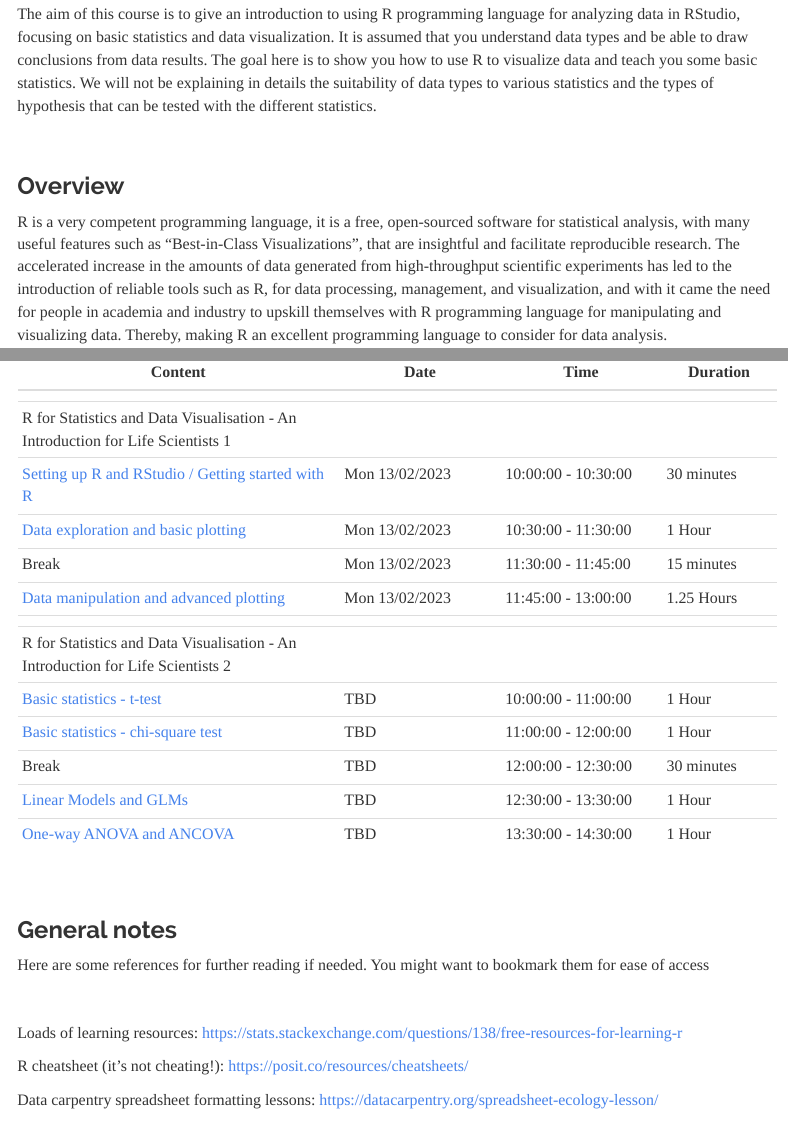
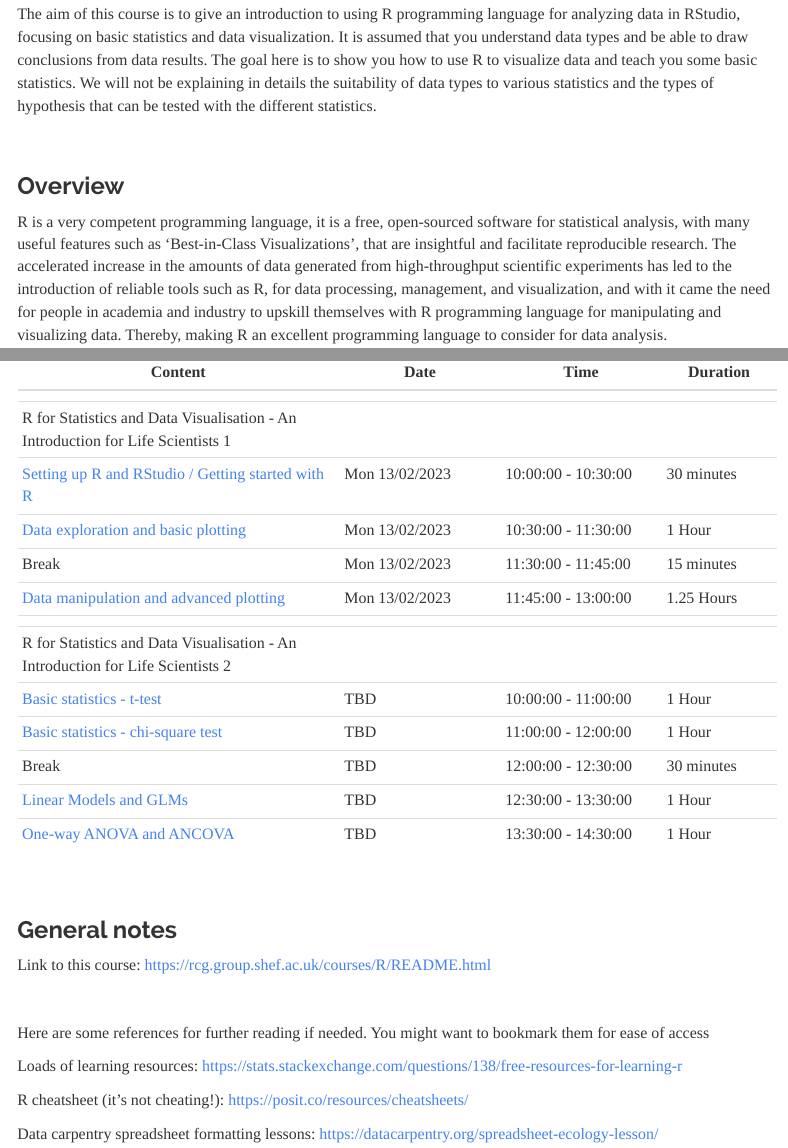
Before and after one commit to Lizzydapsy/R-for-Data-Analysis, an R Markdown document (README.Rmd): the page in a window 1100 px wide, from 970 px down, and a second part further down, joined at a grey line. Rendered offline with R 4.5, knitr and Pandoc, with nearby package versions; a font, style sheet, LaTeX package, included part or bibliography that could not be used is replaced or left out; menus at the side of the page are left out.

Commit message:
More updates

```diff
--- a/README.Rmd
+++ b/README.Rmd
@@ -38,7 +36,7 @@ The aim of this course is to give an introduction to using R programming languag
 
 ###   Overview
 
-R is a very competent programming language, it is a free, open-sourced software for statistical analysis, with many useful features such as “Best-in-Class Visualizations”, that are insightful and facilitate reproducible research. The accelerated increase in the amounts of data generated from high-throughput scientific experiments has led to the introduction of reliable tools such as R, for data processing, management, and visualization, and with it came the need for people in academia and industry to upskill themselves with R programming language for manipulating and visualizing data. Thereby, making R an excellent programming language to consider for data analysis.
+R is a very competent programming language, it is a free, open-sourced software for statistical analysis, with many useful features such as 'Best-in-Class Visualizations', that are insightful and facilitate reproducible research. The accelerated increase in the amounts of data generated from high-throughput scientific experiments has led to the introduction of reliable tools such as R, for data processing, management, and visualization, and with it came the need for people in academia and industry to upskill themselves with R programming language for manipulating and visualizing data. Thereby, making R an excellent programming language to consider for data analysis.
 
 At the end of this training, you should feel confident to start managing your own data, use packages and libraries in R, produce histograms, customize plots, build and fit models and perform statistical analyses
 
@@ -72,9 +70,13 @@ This course has been parted into two. The first section focuses on data visualiz
 <br/>
 
 ### General notes
+
+Link to this course: https://rcg.group.shef.ac.uk/courses/R/README.html
+
+<br/>
+
 Here are some references for further reading if needed. You might want to bookmark them for ease of access
 
-<br/>
 
 Loads of learning resources: https://stats.stackexchange.com/questions/138/free-resources-for-learning-r
 
```
Also changed, not shown: README.html, README.Rmd (2 more changed lines).
